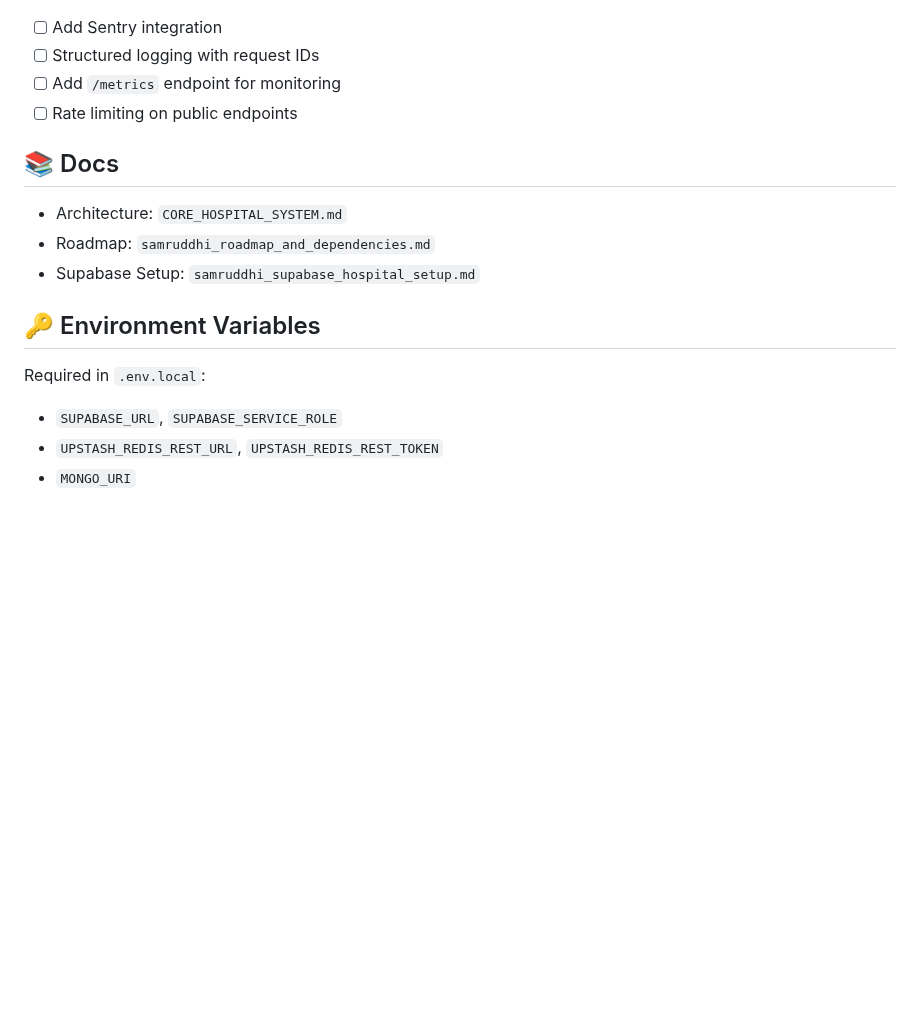
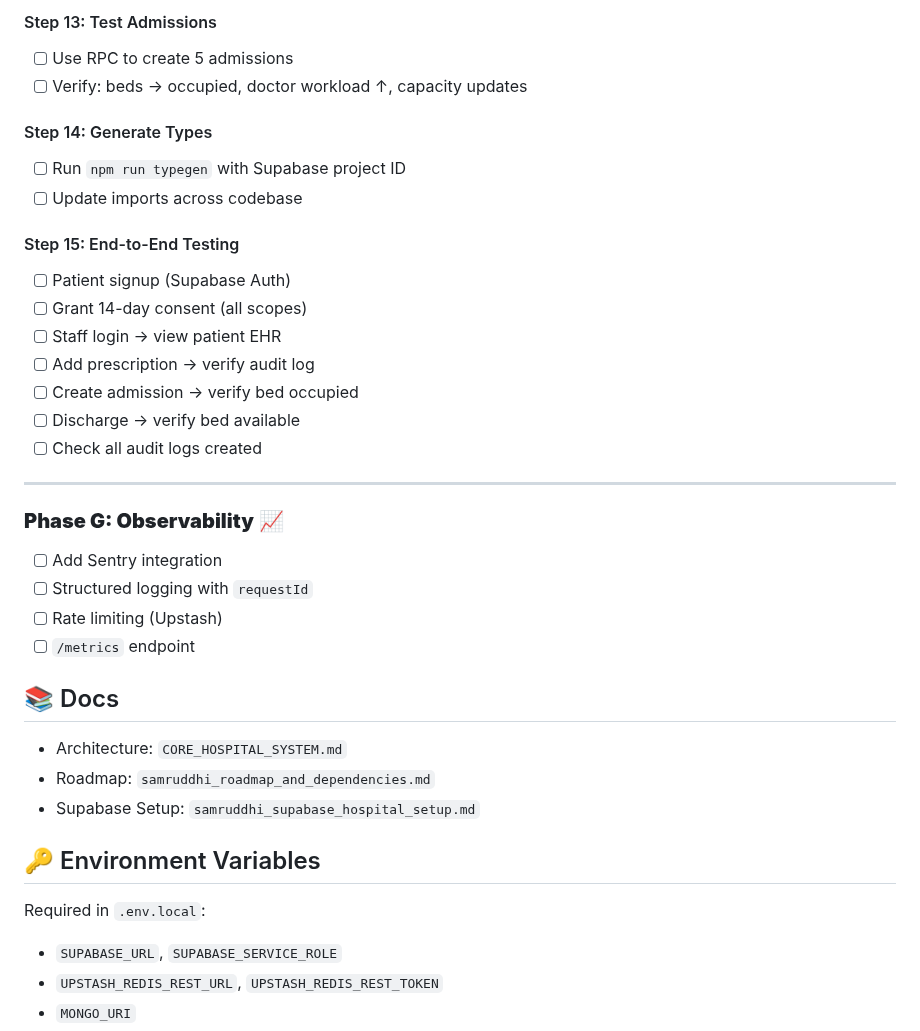
Before and after one commit to bharath-541/Samruddhi_Mumbai_Hacks_25, a Markdown page: README.md, the part around one of its changes. Drawn GitHub-style; blank space fills up the shorter version.

```diff
--- a/README.md
+++ b/README.md
@@ -44,7 +158,28 @@ npm run build        # Compile TypeScript
+#### Step 13: Test Admissions
+- [ ] Use RPC to create 5 admissions
+- [ ] Verify: beds → occupied, doctor workload ↑, capacity updates
+
+#### Step 14: Generate Types
+- [ ] Run `npm run typegen` with Supabase project ID
+- [ ] Update imports across codebase
+
+#### Step 15: End-to-End Testing
+- [ ] Patient signup (Supabase Auth)
+- [ ] Grant 14-day consent (all scopes)
+- [ ] Staff login → view patient EHR
+- [ ] Add prescription → verify audit log
+- [ ] Create admission → verify bed occupied
+- [ ] Discharge → verify bed available
+- [ ] Check all audit logs created
+
+---
+
+### **Phase G: Observability** 📈
+
 - [ ] Add Sentry integration
-- [ ] Structured logging with request IDs
-- [ ] Add `/metrics` endpoint for monitoring
-- [ ] Rate limiting on public endpoints
+- [ ] Structured logging with `requestId`
+- [ ] Rate limiting (Upstash)
+- [ ] `/metrics` endpoint
 
 ## 📚 Docs
 
@@ -55,6 +190,7 @@ npm run build        # Compile TypeScript
 ## 🔑 Environment Variables
 
 Required in `.env.local`:
+
 - `SUPABASE_URL`, `SUPABASE_SERVICE_ROLE`
 - `UPSTASH_REDIS_REST_URL`, `UPSTASH_REDIS_REST_TOKEN`
 - `MONGO_URI`
```
Also changed, not shown: other parts of README.md (+135 -17 lines).
